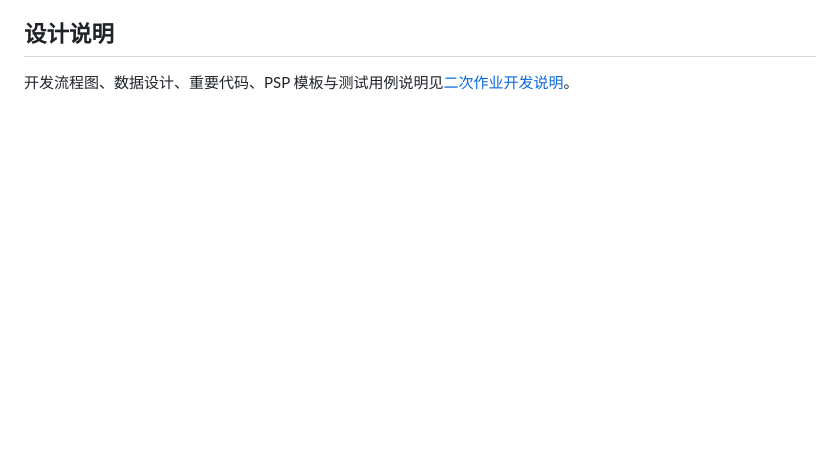
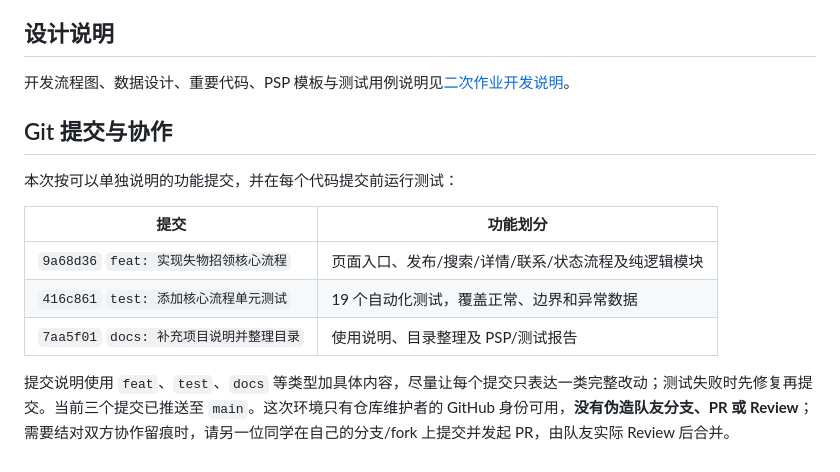
Before and after one commit to emiliaistureangle/102401206-102401213, a Markdown page: README.md, the part around the change. GitHub-like rendering; blank space fills up the shorter version.

```diff
--- a/README.md
+++ b/README.md
@@ -64,3 +64,15 @@ node --test 单元测试/lost-found.test.js
 ## 设计说明
 
 开发流程图、数据设计、重要代码、PSP 模板与测试用例说明见[二次作业开发说明](./项目文档/二次作业开发说明.md)。
+
+## Git 提交与协作
+
+本次按可以单独说明的功能提交，并在每个代码提交前运行测试：
+
+| 提交 | 功能划分 |
+| --- | --- |
+| `9a68d36` `feat: 实现失物招领核心流程` | 页面入口、发布/搜索/详情/联系/状态流程及纯逻辑模块 |
+| `416c861` `test: 添加核心流程单元测试` | 19 个自动化测试，覆盖正常、边界和异常数据 |
+| `7aa5f01` `docs: 补充项目说明并整理目录` | 使用说明、目录整理及 PSP/测试报告 |
+
+提交说明使用 `feat`、`test`、`docs` 等类型加具体内容，尽量让每个提交只表达一类完整改动；测试失败时先修复再提交。当前三个提交已推送至 `main`。这次环境只有仓库维护者的 GitHub 身份可用，**没有伪造队友分支、PR 或 Review**；需要结对双方协作留痕时，请另一位同学在自己的分支/fork 上提交并发起 PR，由队友实际 Review 后合并。
```
Also changed, not shown: 项目文档/二次作业开发说明.md (+14 -0 lines).
